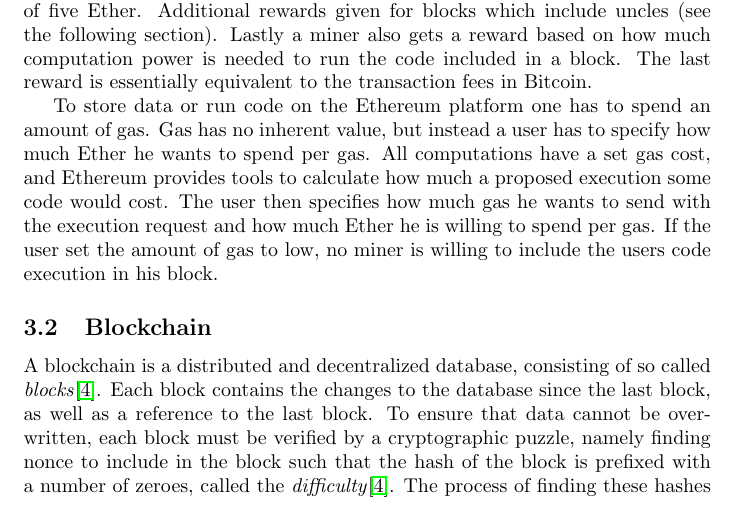
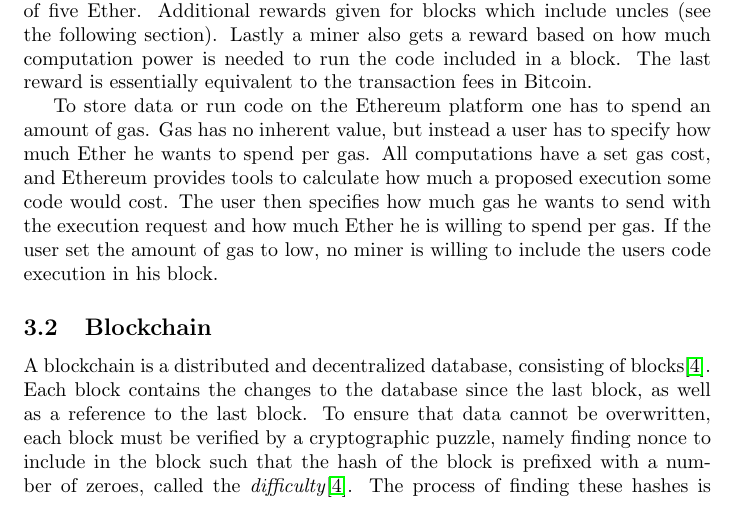
Before and after one commit to DCReum/dcreum.github.io, a LaTeX document (docs/report.tex): part of page 9 of 16, cut so that both start at the same text. Compiled offline with pdfLaTeX.

Commit message:
blockchain change

```diff
--- a/docs/report.tex
+++ b/docs/report.tex
@@ -218,7 +218,7 @@
 		All computations have a set gas cost, and Ethereum provides tools to calculate how much a proposed execution some code would cost. The user then specifies how much gas he wants to send with the execution request and how much Ether he is willing to spend per gas. If the user set the amount of gas to low, no miner is willing to include the users code execution in his block.
 
 		\subsection{Blockchain}
-		A blockchain is a distributed and decentralized database, consisting of so called \emph{blocks}\cite{bitcoin-white-paper}.
+		A blockchain is a distributed and decentralized database, consisting of blocks\cite{bitcoin-white-paper}.
 		Each block contains the changes to the database since the last block, as well as a reference to the last block.
 		To ensure that data cannot be overwritten, each block must be verified by a cryptographic puzzle, namely finding nonce to include in the block such that the hash of the block is prefixed with a number of zeroes, called the \emph{difficulty}\cite{bitcoin-white-paper}.
 		The process of finding these hashes is commonly called \emph{mining}.
```
